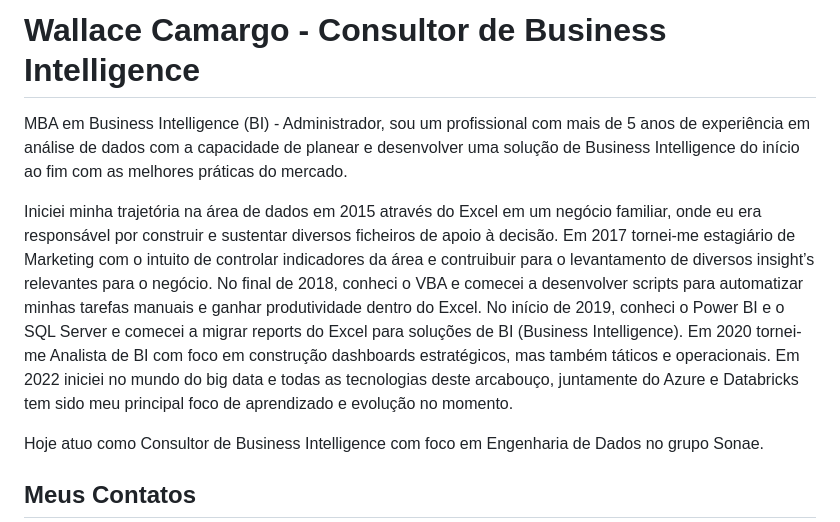
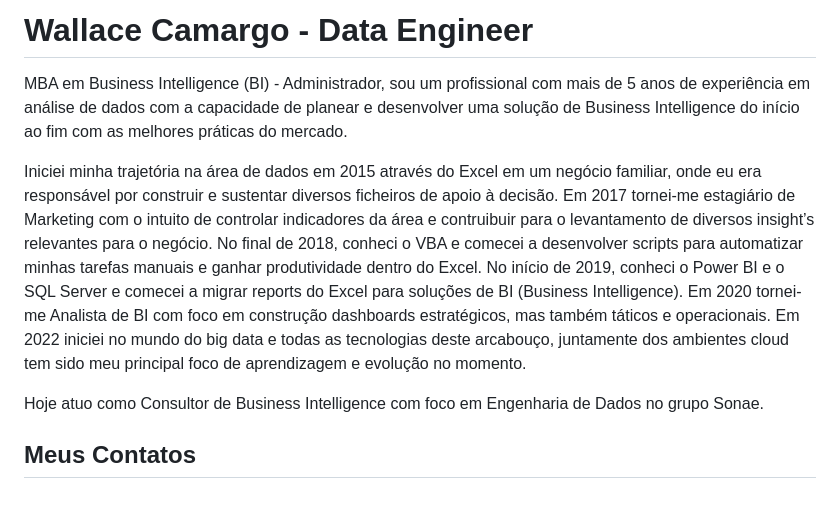
Before and after one commit to wlcamargo/wlcamargo, a Markdown page: README.md, the part around the change. Drawn GitHub-style; blank space fills up the shorter version.

```diff
--- a/README.md
+++ b/README.md
@@ -1,8 +1,8 @@
-# Wallace Camargo - Consultor de Business Intelligence
+# Wallace Camargo - Data Engineer
 
 MBA em Business Intelligence (BI) - Administrador, sou um profissional com mais de 5 anos de experiência em análise de dados com a capacidade de planear e desenvolver uma solução de Business Intelligence do início ao fim com as melhores práticas do mercado.
 
-Iniciei minha trajetória na área de dados em 2015 através do Excel em um negócio familiar, onde eu era responsável por construir e sustentar diversos ficheiros de apoio à decisão. Em 2017 tornei-me estagiário de Marketing com o intuito de controlar indicadores da área e contruibuir para o levantamento de diversos insight’s relevantes para o negócio. No final de 2018, conheci o VBA e comecei a desenvolver scripts para automatizar minhas tarefas manuais e ganhar produtividade dentro do Excel. No início de 2019, conheci o Power BI e o SQL Server e comecei a migrar reports do Excel para soluções de BI (Business Intelligence). Em 2020 tornei-me Analista de BI com foco em construção dashboards estratégicos, mas também táticos e operacionais. Em 2022 iniciei no mundo do big data e todas as tecnologias deste arcabouço, juntamente do Azure e Databricks tem sido meu principal foco de aprendizado e evolução no momento.
+Iniciei minha trajetória na área de dados em 2015 através do Excel em um negócio familiar, onde eu era responsável por construir e sustentar diversos ficheiros de apoio à decisão. Em 2017 tornei-me estagiário de Marketing com o intuito de controlar indicadores da área e contruibuir para o levantamento de diversos insight’s relevantes para o negócio. No final de 2018, conheci o VBA e comecei a desenvolver scripts para automatizar minhas tarefas manuais e ganhar produtividade dentro do Excel. No início de 2019, conheci o Power BI e o SQL Server e comecei a migrar reports do Excel para soluções de BI (Business Intelligence). Em 2020 tornei-me Analista de BI com foco em construção dashboards estratégicos, mas também táticos e operacionais. Em 2022 iniciei no mundo do big data e todas as tecnologias deste arcabouço, juntamente dos ambientes cloud tem sido meu principal foco de aprendizagem e evolução no momento.
 
 Hoje atuo como Consultor de Business Intelligence com foco em Engenharia de Dados no grupo Sonae.
 
```
